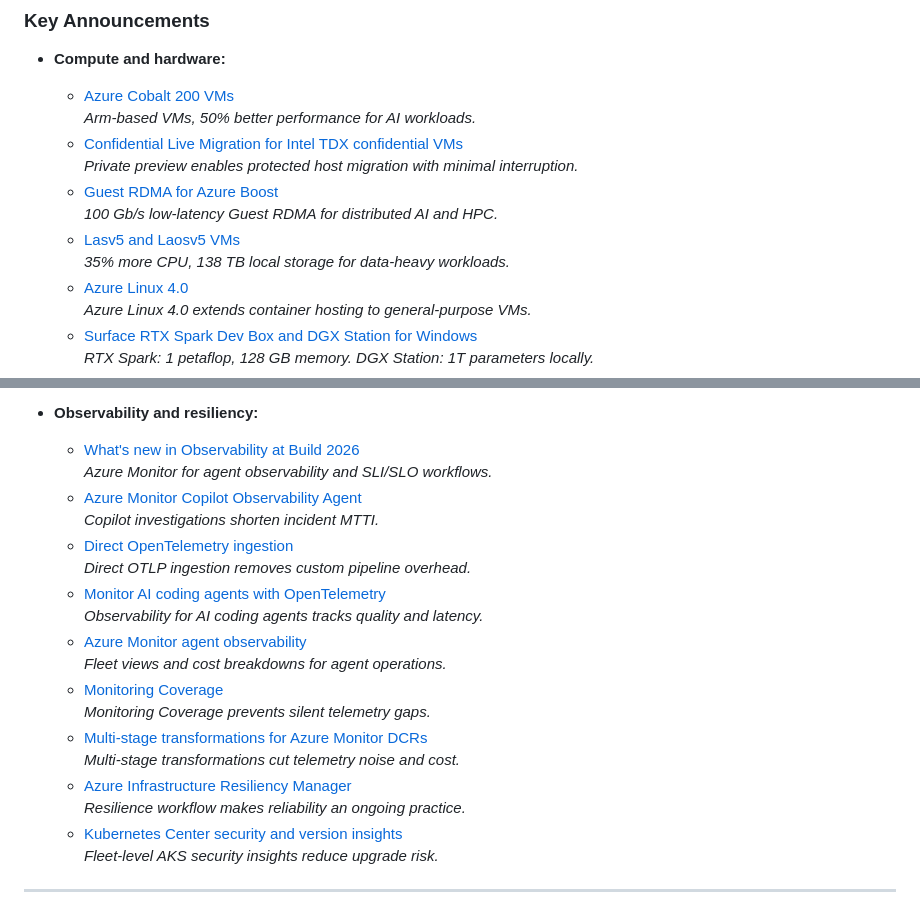
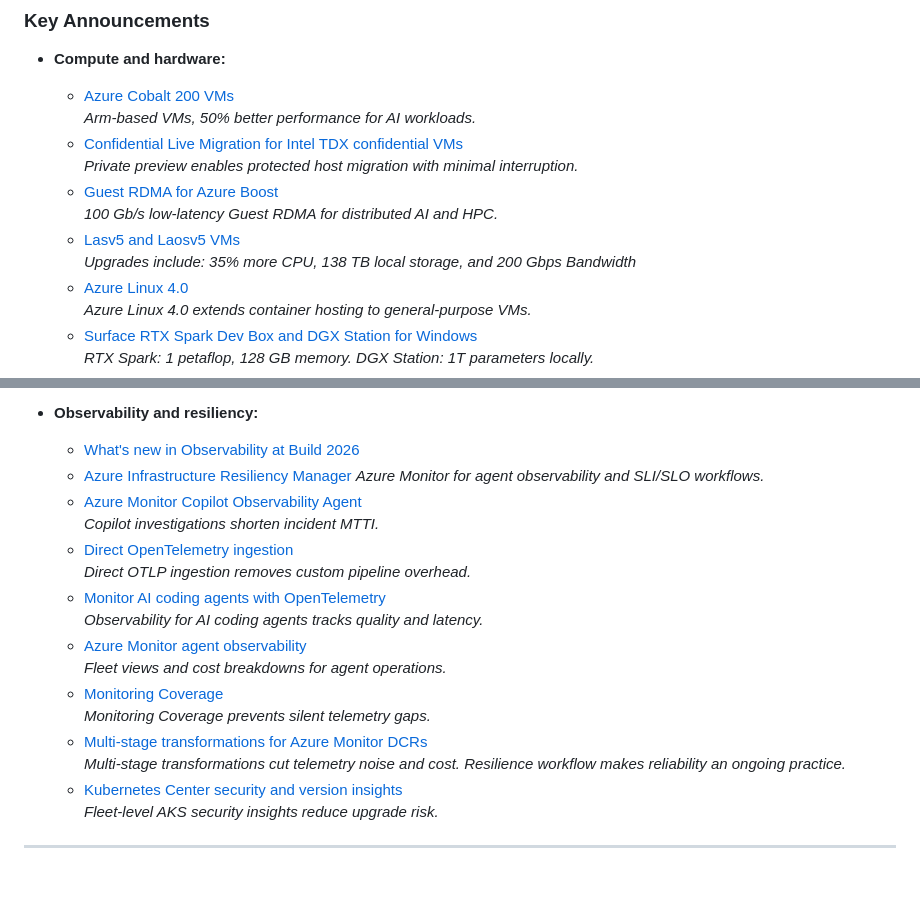
Before and after one commit to walkthenose75/microsoft-build-2026-explorer, a Markdown page: readme.md, 2 parts joined by grey strips. GitHub-like rendering; blank space fills up the shorter version.

Commit message:
description updates

```diff
--- a/readme.md
+++ b/readme.md
@@ -34,7 +34,7 @@ This is a personal collection of announcements and updates at  around **Microsof
     - [Guest RDMA for Azure Boost](https://techcommunity.microsoft.com/blog/azurecompute/announcing-preview-of-guest-rdma-for-azure-boost/4524589)
       *100 Gb/s low-latency Guest RDMA for distributed AI and HPC.*
     - [Lasv5 and Laosv5 VMs](https://techcommunity.microsoft.com/blog/azurecompute/announcing-preview-of-new-azure-lasv5-and-laosv5-vms-based-on-the-amd-epyc%E2%84%A2-%E2%80%98tur/4522407)
-      *35% more CPU, 138 TB local storage for data-heavy workloads.*
+      *Upgrades include: 35% more CPU, 138 TB local storage, and 200 Gbps Bandwidth*
     - [Azure Linux 4.0](https://aka.ms/azurelinux-blog)
       *Azure Linux 4.0 extends container hosting to general-purpose VMs.*
     - [Surface RTX Spark Dev Box and DGX Station for Windows](https://blogs.windows.com/windowsdeveloper/2026/06/02/build-2026-furthering-windows-as-the-trusted-platform-for-development/)
@@ -66,6 +66,7 @@ This is a personal collection of announcements and updates at  around **Microsof
 
 - **Observability and resiliency:**
     - [What's new in Observability at Build 2026](https://techcommunity.microsoft.com/blog/azureobservabilityblog/what%E2%80%99s-new-in-observability-at-build-2026/4524927)
+    - [Azure Infrastructure Resiliency Manager](https://techcommunity.microsoft.com/blog/reliability-and-resiliency-in-azure/announcing-azure-infrastructure-resiliency-manager-public-preview/4523710)
       *Azure Monitor for agent observability and SLI/SLO workflows.*
     - [Azure Monitor Copilot Observability Agent](https://techcommunity.microsoft.com/blog/azureobservabilityblog/azure-monitor-copilot-observability-agent-what%E2%80%99s-new-at-build/4522927)
       *Copilot investigations shorten incident MTTI.*
@@ -79,7 +80,6 @@ This is a personal collection of announcements and updates at  around **Microsof
       *Monitoring Coverage prevents silent telemetry gaps.*
     - [Multi-stage transformations for Azure Monitor DCRs](https://techcommunity.microsoft.com/blog/azureobservabilityblog/is-94-of-your-syslog-just-noise-now-you-can-filter-it-out-before-ingestion-/4524600)
       *Multi-stage transformations cut telemetry noise and cost.*
-    - [Azure Infrastructure Resiliency Manager](https://techcommunity.microsoft.com/blog/reliability-and-resiliency-in-azure/announcing-azure-infrastructure-resiliency-manager-public-preview/4523710)
       *Resilience workflow makes reliability an ongoing practice.*
     - [Kubernetes Center security and version insights](https://techcommunity.microsoft.com/blog/azureinfrastructureblog/kubernetes-center-security--ltsout-of-support-version-insights-now-available/4524567)
       *Fleet-level AKS security insights reduce upgrade risk.*
```
